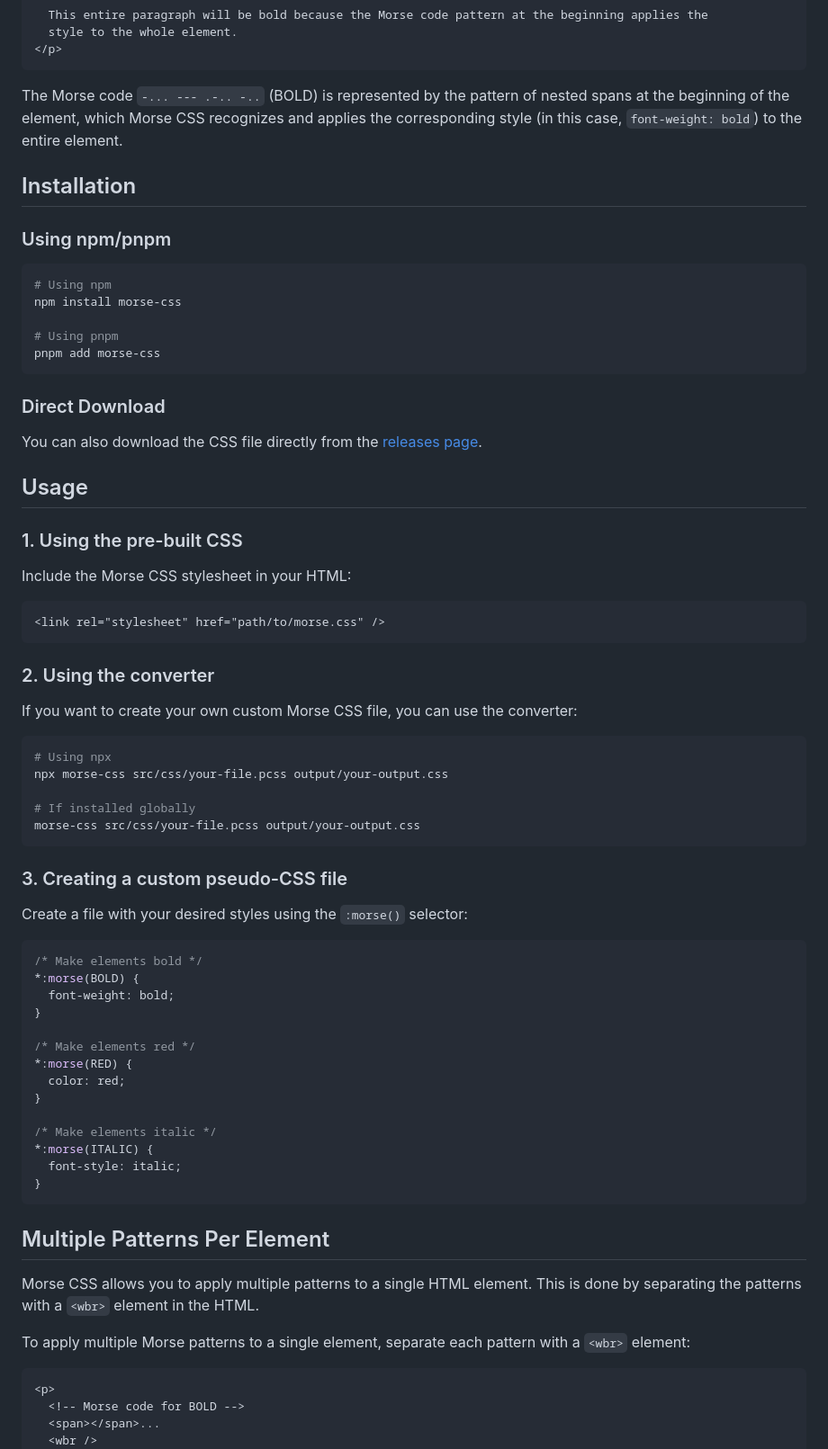
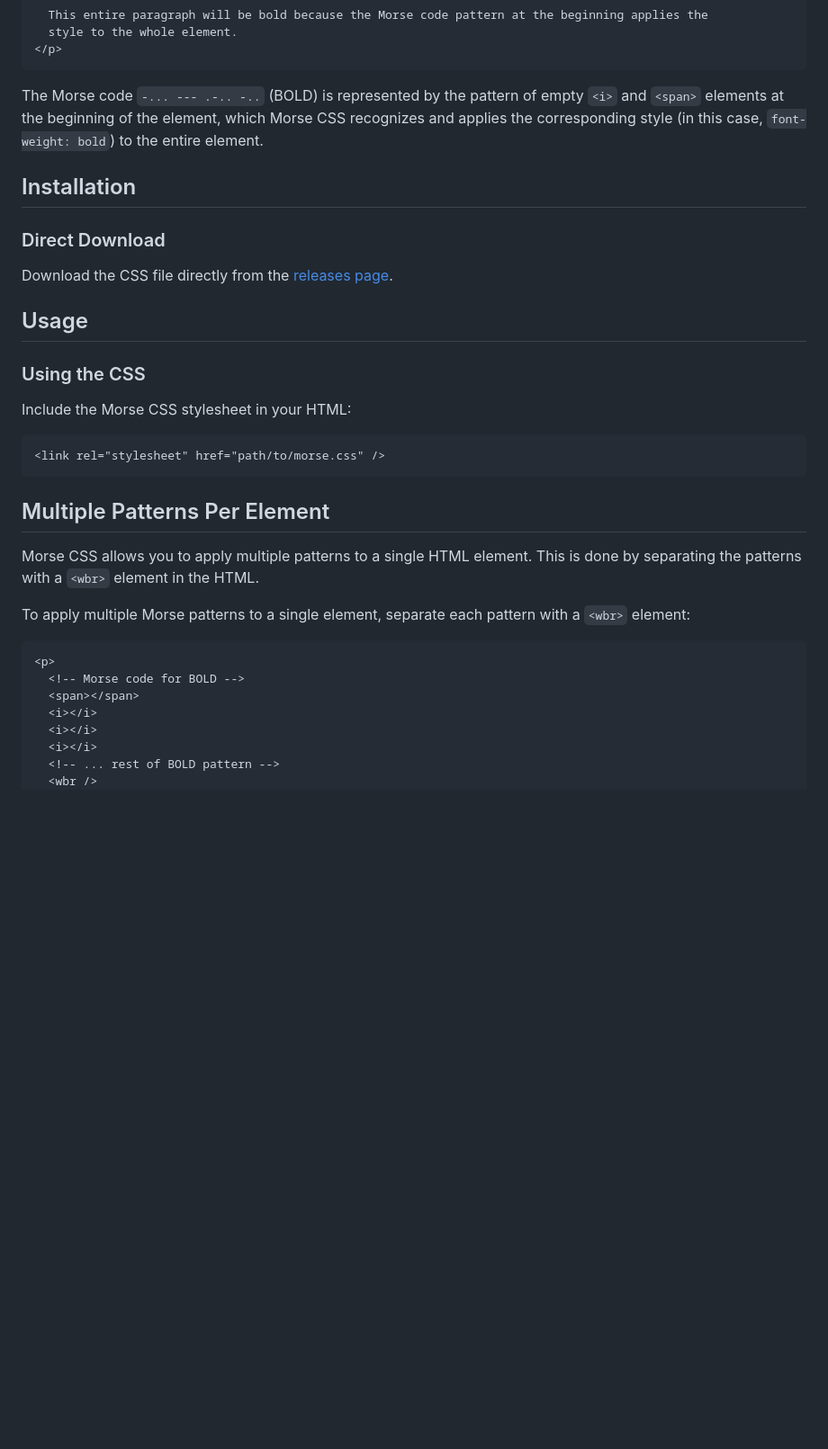
Before and after one commit to uhyo/morse-css, a Markdown page: README.md, the part around the change printed below. Shown: that part at 90% size. GitHub-like rendering; blank space fills up the shorter version.

````diff
--- a/README.md
+++ b/README.md
@@ -51,65 +49,22 @@ For example, to make an element **bold**, you would include the Morse code for "
 </p>
 ```
 
-The Morse code `-... --- .-.. -..` (BOLD) is represented by the pattern of nested spans at the beginning of the element, which Morse CSS recognizes and applies the corresponding style (in this case, `font-weight: bold`) to the entire element.
+The Morse code `-... --- .-.. -..` (BOLD) is represented by the pattern of empty `<i>` and `<span>` elements at the beginning of the element, which Morse CSS recognizes and applies the corresponding style (in this case, `font-weight: bold`) to the entire element.
 
 ## Installation
 
-### Using npm/pnpm
-
-```bash
-# Using npm
-npm install morse-css
-
-# Using pnpm
-pnpm add morse-css
-```
-
 ### Direct Download
 
-You can also download the CSS file directly from the [releases page](https://github.com/your-username/morse-css/releases).
+Download the CSS file directly from the [releases page](https://github.com/uhyo/morse-css/releases).
 
 ## Usage
 
-### 1. Using the pre-built CSS
+### Using the CSS
 
 Include the Morse CSS stylesheet in your HTML:
 
 ```html
 <link rel="stylesheet" href="path/to/morse.css" />
-```
-
-### 2. Using the converter
-
-If you want to create your own custom Morse CSS file, you can use the converter:
-
-```bash
-# Using npx
-npx morse-css src/css/your-file.pcss output/your-output.css
-
-# If installed globally
-morse-css src/css/your-file.pcss output/your-output.css
-```
-
-### 3. Creating a custom pseudo-CSS file
-
-Create a file with your desired styles using the `:morse()` selector:
-
-```css
-/* Make elements bold */
-*:morse(BOLD) {
-  font-weight: bold;
-}
-
-/* Make elements red */
-*:morse(RED) {
-  color: red;
-}
-
-/* Make elements italic */
-*:morse(ITALIC) {
-  font-style: italic;
-}
 ```
 
 ## Multiple Patterns Per Element
@@ -121,6 +76,10 @@ To apply multiple Morse patterns to a single element, separate each pattern with
 ```html
 <p>
   <!-- Morse code for BOLD -->
-  <span></span>...
+  <span></span>
+  <i></i>
+  <i></i>
+  <i></i>
+  <!-- ... rest of BOLD pattern -->
   <wbr />
   <!-- Morse code for RED -->
````
Also changed, not shown: other parts of README.md (+127 -42 lines).
